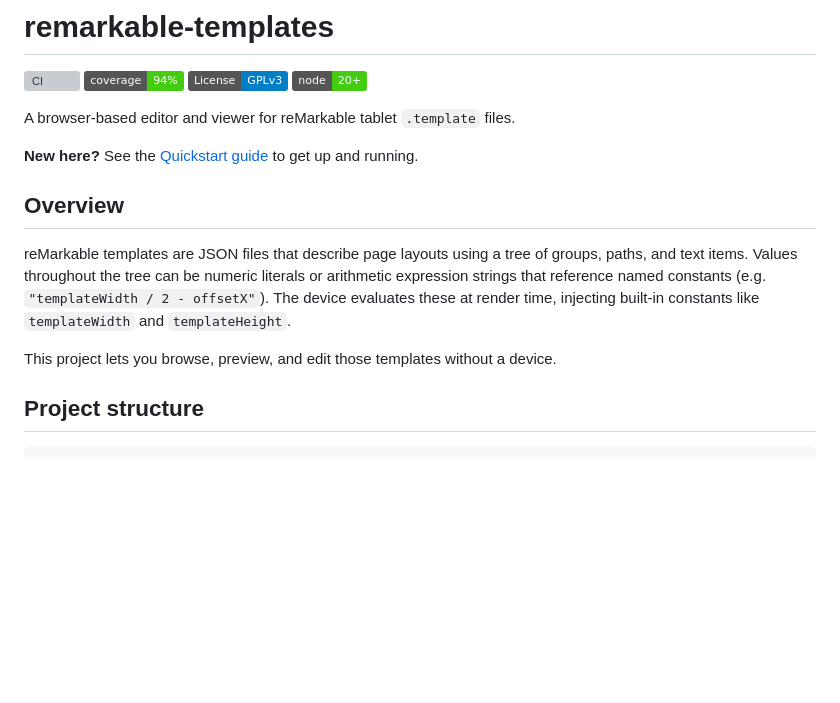
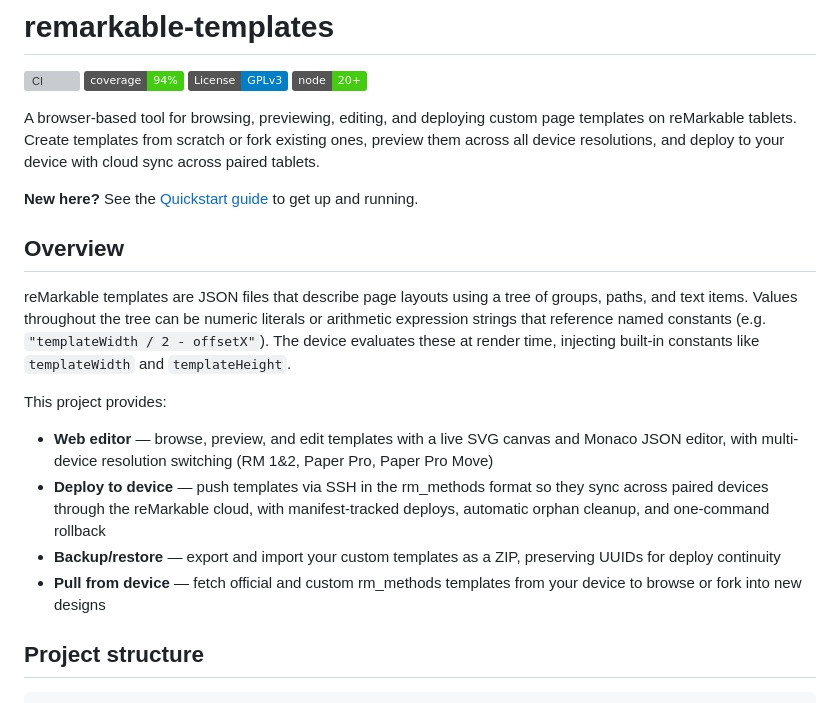
Before and after one commit to cuttlefisch/RemarkableCustomTemplates, a Markdown page: README.md, the part around the change. GitHub-like rendering; badges without logos; blank space fills up the shorter version; grey boxes are pictures that could not be loaded.

Commit message:
Update README project summary to reflect full capabilities
Co-Authored-By: Claude Opus 4.6 <noreply@anthropic.com>

```diff
--- a/README.md
+++ b/README.md
@@ -5,7 +5,7 @@
 [![License: GPL v3](https://img.shields.io/badge/License-GPLv3-blue.svg)](LICENSE)
 [![Node 20+](https://img.shields.io/badge/node-20%2B-brightgreen)](https://nodejs.org/)
 
-A browser-based editor and viewer for reMarkable tablet `.template` files.
+A browser-based tool for browsing, previewing, editing, and deploying custom page templates on reMarkable tablets. Create templates from scratch or fork existing ones, preview them across all device resolutions, and deploy to your device with cloud sync across paired tablets.
 
 **New here?** See the [Quickstart guide](docs/quickstart.md) to get up and running.
 
@@ -13,7 +13,12 @@ A browser-based editor and viewer for reMarkable tablet `.template` files.
 
 reMarkable templates are JSON files that describe page layouts using a tree of groups, paths, and text items. Values throughout the tree can be numeric literals or arithmetic expression strings that reference named constants (e.g. `"templateWidth / 2 - offsetX"`). The device evaluates these at render time, injecting built-in constants like `templateWidth` and `templateHeight`.
 
-This project lets you browse, preview, and edit those templates without a device.
+This project provides:
+
+- **Web editor** — browse, preview, and edit templates with a live SVG canvas and Monaco JSON editor, with multi-device resolution switching (RM 1&2, Paper Pro, Paper Pro Move)
+- **Deploy to device** — push templates via SSH in the rm_methods format so they sync across paired devices through the reMarkable cloud, with manifest-tracked deploys, automatic orphan cleanup, and one-command rollback
+- **Backup/restore** — export and import your custom templates as a ZIP, preserving UUIDs for deploy continuity
+- **Pull from device** — fetch official and custom rm_methods templates from your device to browse or fork into new designs
 
 ## Project structure
 
```
